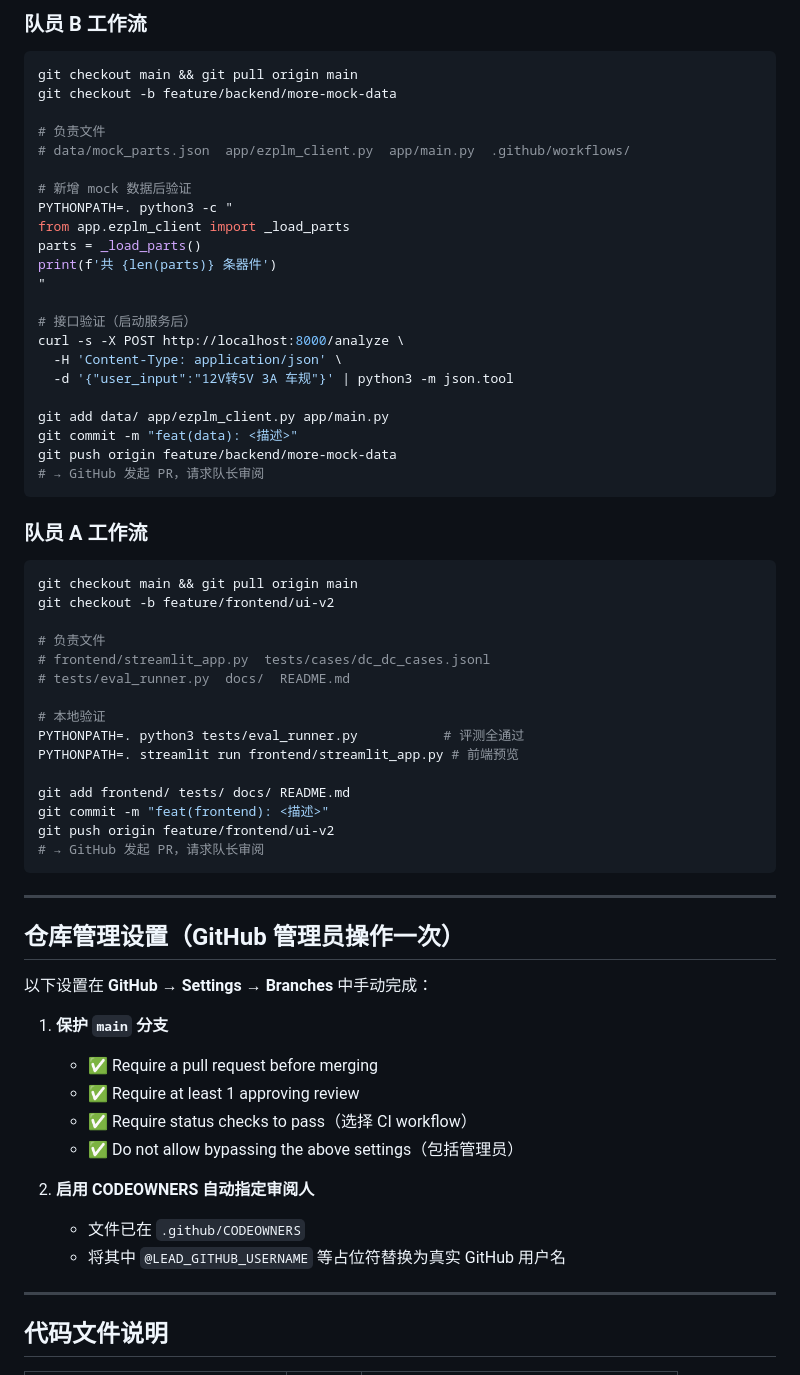
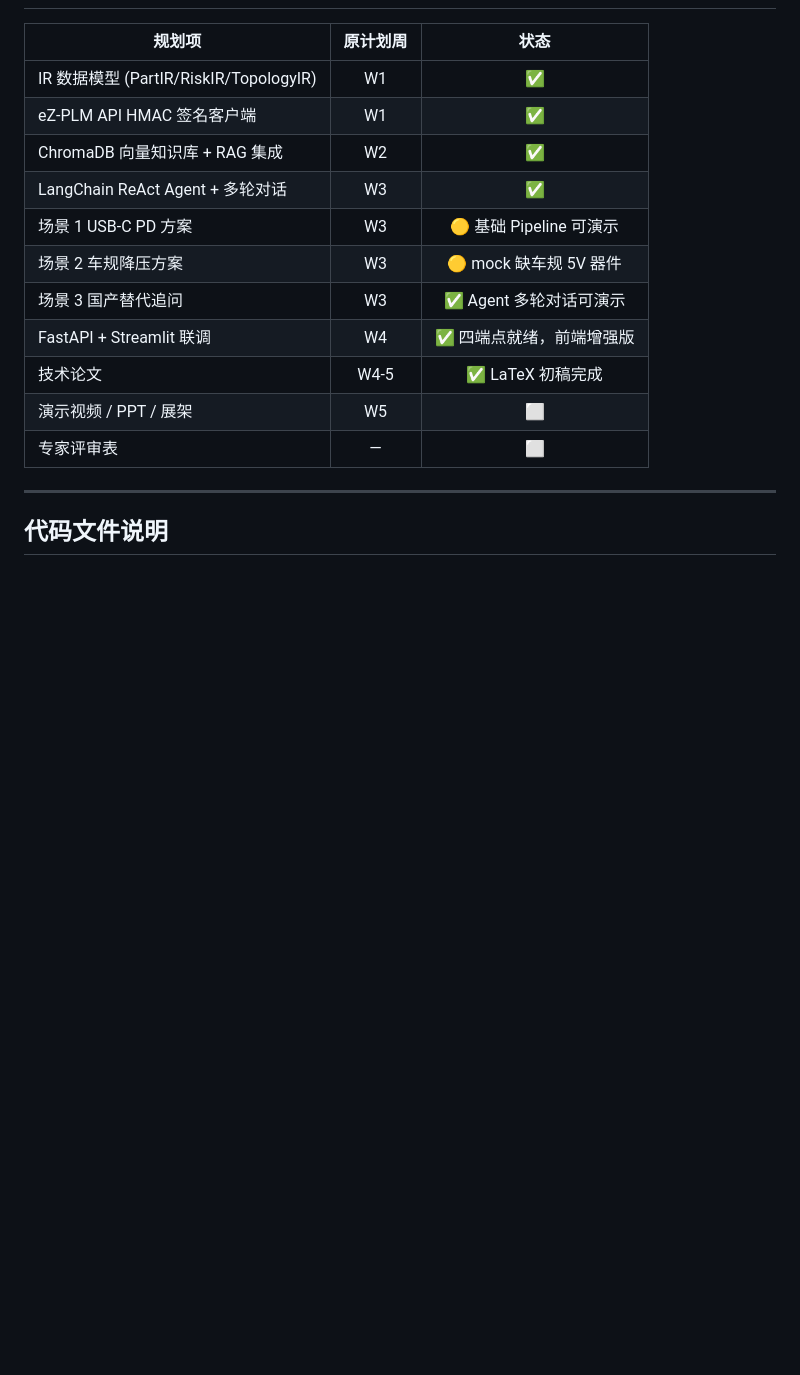
Before and after one commit to Lucas-cs11/ezmanbo-agent, a Markdown page: README.md, the part around one of its changes. GitHub-like rendering; blank space fills up the shorter version.

````diff
--- a/README.md
+++ b/README.md
@@ -144,65 +87,16 @@ git push origin feature/lead/scoring-v2
-### 队员 B 工作流
-
-```bash
-git checkout main && git pull origin main
-git checkout -b feature/backend/more-mock-data
-
-# 负责文件
-# data/mock_parts.json  app/ezplm_client.py  app/main.py  .github/workflows/
-
-# 新增 mock 数据后验证
-PYTHONPATH=. python3 -c "
-from app.ezplm_client import _load_parts
-parts = _load_parts()
-print(f'共 {len(parts)} 条器件')
-"
-
-# 接口验证（启动服务后）
-curl -s -X POST http://localhost:8000/analyze \
-  -H 'Content-Type: application/json' \
-  -d '{"user_input":"12V转5V 3A 车规"}' | python3 -m json.tool
-
-git add data/ app/ezplm_client.py app/main.py
-git commit -m "feat(data): <描述>"
-git push origin feature/backend/more-mock-data
-# → GitHub 发起 PR，请求队长审阅
-```
-
-### 队员 A 工作流
-
-```bash
-git checkout main && git pull origin main
-git checkout -b feature/frontend/ui-v2
-
-# 负责文件
-# frontend/streamlit_app.py  tests/cases/dc_dc_cases.jsonl
-# tests/eval_runner.py  docs/  README.md
-
-# 本地验证
-PYTHONPATH=. python3 tests/eval_runner.py           # 评测全通过
-PYTHONPATH=. streamlit run frontend/streamlit_app.py # 前端预览
-
-git add frontend/ tests/ docs/ README.md
-git commit -m "feat(frontend): <描述>"
-git push origin feature/frontend/ui-v2
-# → GitHub 发起 PR，请求队长审阅
-```
-
----
-
-## 仓库管理设置（GitHub 管理员操作一次）
-
-以下设置在 **GitHub → Settings → Branches** 中手动完成：
-
-1. **保护 `main` 分支**
-   - ✅ Require a pull request before merging
-   - ✅ Require at least 1 approving review
-   - ✅ Require status checks to pass（选择 CI workflow）
-   - ✅ Do not allow bypassing the above settings（包括管理员）
-
-2. **启用 CODEOWNERS 自动指定审阅人**
-   - 文件已在 `.github/CODEOWNERS`
-   - 将其中 `@LEAD_GITHUB_USERNAME` 等占位符替换为真实 GitHub 用户名
+| 规划项 | 原计划周 | 状态 |
+|--------|:-------:|:----:|
+| IR 数据模型 (PartIR/RiskIR/TopologyIR) | W1 | ✅ |
+| eZ-PLM API HMAC 签名客户端 | W1 | ✅ |
+| ChromaDB 向量知识库 + RAG 集成 | W2 | ✅ |
+| LangChain ReAct Agent + 多轮对话 | W3 | ✅ |
+| 场景 1 USB-C PD 方案 | W3 | 🟡 基础 Pipeline 可演示 |
+| 场景 2 车规降压方案 | W3 | 🟡 mock 缺车规 5V 器件 |
+| 场景 3 国产替代追问 | W3 | ✅ Agent 多轮对话可演示 |
+| FastAPI + Streamlit 联调 | W4 | ✅ 四端点就绪，前端增强版 |
+| 技术论文 | W4-5 | ✅ LaTeX 初稿完成 |
+| 演示视频 / PPT / 展架 | W5 | ⬜ |
+| 专家评审表 | — | ⬜ |
 
 ---
 
````
Also changed, not shown: other parts of README.md (+143 -130 lines).
